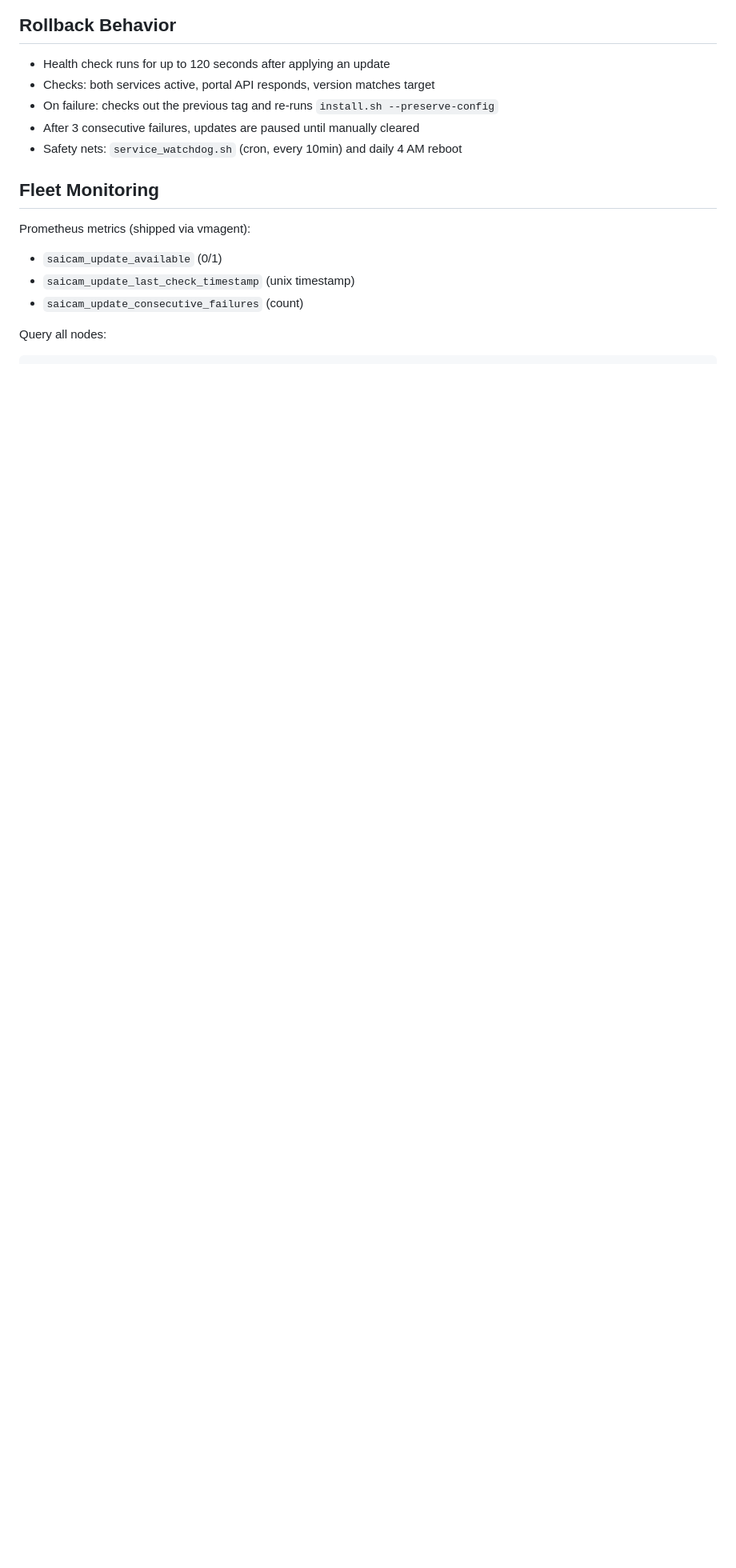
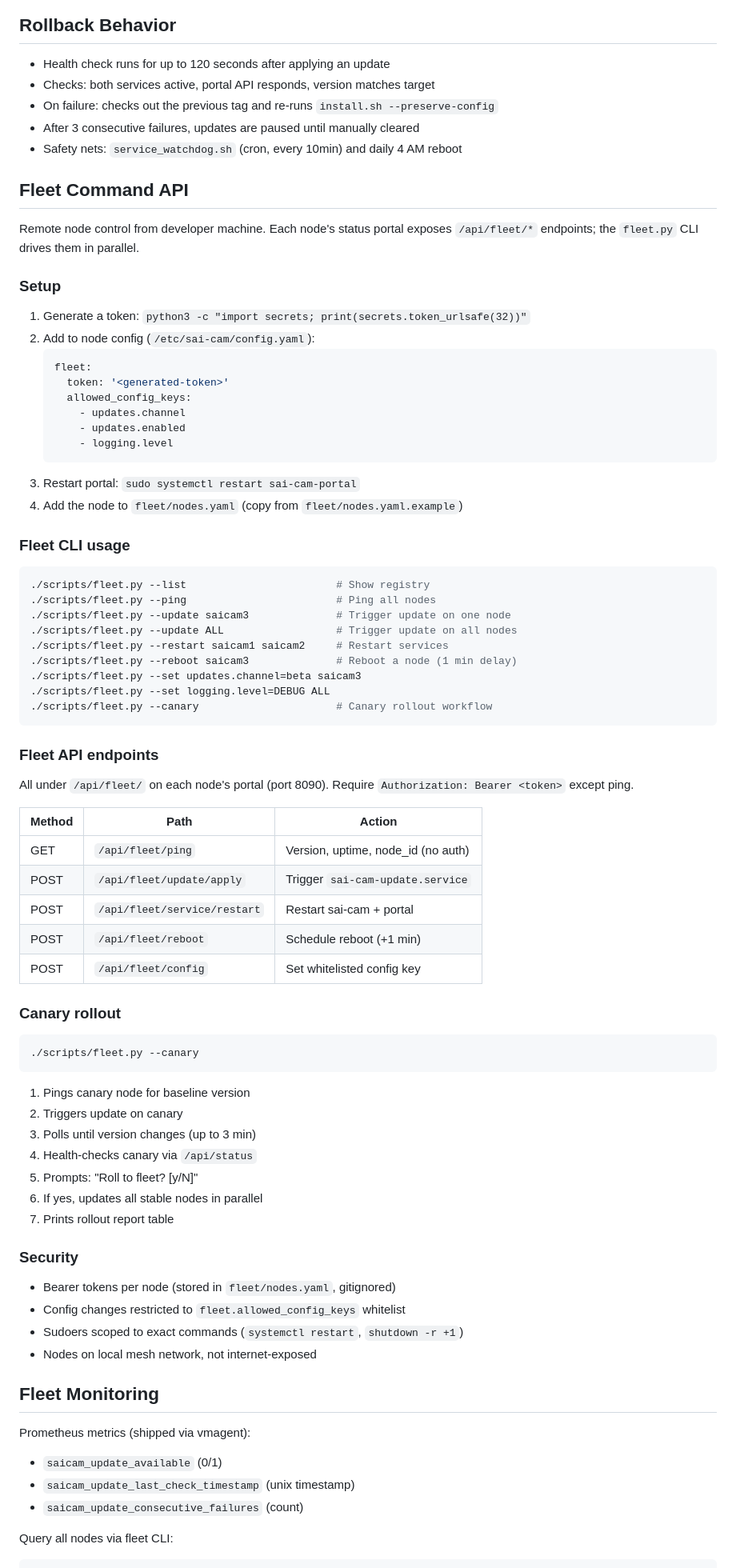
Before and after one commit to AlterMundi/sai-cam, a Markdown page: docs/SELF-UPDATE.md, the part around one of its changes. Shown at 80% size. Rendered like a GitHub page; blank space fills up the shorter version.

Commit message:
docs: Add fleet command API and update release.sh docs
Fleet setup, CLI usage, API endpoints, canary rollout, security
model, updated files table. Note release.sh now reads version from
git tags.

Co-Authored-By: Claude Opus 4.5 <noreply@anthropic.com>

````diff
--- a/docs/SELF-UPDATE.md
+++ b/docs/SELF-UPDATE.md
@@ -188,6 +192,74 @@ whether an update is available but does not apply it.
 - After 3 consecutive failures, updates are paused until manually cleared
 - Safety nets: `service_watchdog.sh` (cron, every 10min) and daily 4 AM reboot
 
+## Fleet Command API
+
+Remote node control from developer machine. Each node's status portal
+exposes `/api/fleet/*` endpoints; the `fleet.py` CLI drives them in parallel.
+
+### Setup
+
+1. Generate a token: `python3 -c "import secrets; print(secrets.token_urlsafe(32))"`
+2. Add to node config (`/etc/sai-cam/config.yaml`):
+   ```yaml
+   fleet:
+     token: '<generated-token>'
+     allowed_config_keys:
+       - updates.channel
+       - updates.enabled
+       - logging.level
+   ```
+3. Restart portal: `sudo systemctl restart sai-cam-portal`
+4. Add the node to `fleet/nodes.yaml` (copy from `fleet/nodes.yaml.example`)
+
+### Fleet CLI usage
+
+```bash
+./scripts/fleet.py --list                        # Show registry
+./scripts/fleet.py --ping                        # Ping all nodes
+./scripts/fleet.py --update saicam3              # Trigger update on one node
+./scripts/fleet.py --update ALL                  # Trigger update on all nodes
+./scripts/fleet.py --restart saicam1 saicam2     # Restart services
+./scripts/fleet.py --reboot saicam3              # Reboot a node (1 min delay)
+./scripts/fleet.py --set updates.channel=beta saicam3
+./scripts/fleet.py --set logging.level=DEBUG ALL
+./scripts/fleet.py --canary                      # Canary rollout workflow
+```
+
+### Fleet API endpoints
+
+All under `/api/fleet/` on each node's portal (port 8090).
+Require `Authorization: Bearer <token>` except ping.
+
+| Method | Path | Action |
+|--------|------|--------|
+| GET | `/api/fleet/ping` | Version, uptime, node_id (no auth) |
+| POST | `/api/fleet/update/apply` | Trigger `sai-cam-update.service` |
+| POST | `/api/fleet/service/restart` | Restart sai-cam + portal |
+| POST | `/api/fleet/reboot` | Schedule reboot (+1 min) |
+| POST | `/api/fleet/config` | Set whitelisted config key |
+
+### Canary rollout
+
+```bash
+./scripts/fleet.py --canary
+```
+
+1. Pings canary node for baseline version
+2. Triggers update on canary
+3. Polls until version changes (up to 3 min)
+4. Health-checks canary via `/api/status`
+5. Prompts: "Roll to fleet? [y/N]"
+6. If yes, updates all stable nodes in parallel
+7. Prints rollout report table
+
+### Security
+
+- Bearer tokens per node (stored in `fleet/nodes.yaml`, gitignored)
+- Config changes restricted to `fleet.allowed_config_keys` whitelist
+- Sudoers scoped to exact commands (`systemctl restart`, `shutdown -r +1`)
+- Nodes on local mesh network, not internet-exposed
+
 ## Fleet Monitoring
 
 Prometheus metrics (shipped via vmagent):
@@ -195,5 +267,5 @@ Prometheus metrics (shipped via vmagent):
 - `saicam_update_last_check_timestamp` (unix timestamp)
 - `saicam_update_consecutive_failures` (count)
 
-Query all nodes:
+Query all nodes via fleet CLI:
 ```bash
````
Also changed, not shown: other parts of docs/SELF-UPDATE.md (+17 -12 lines).
